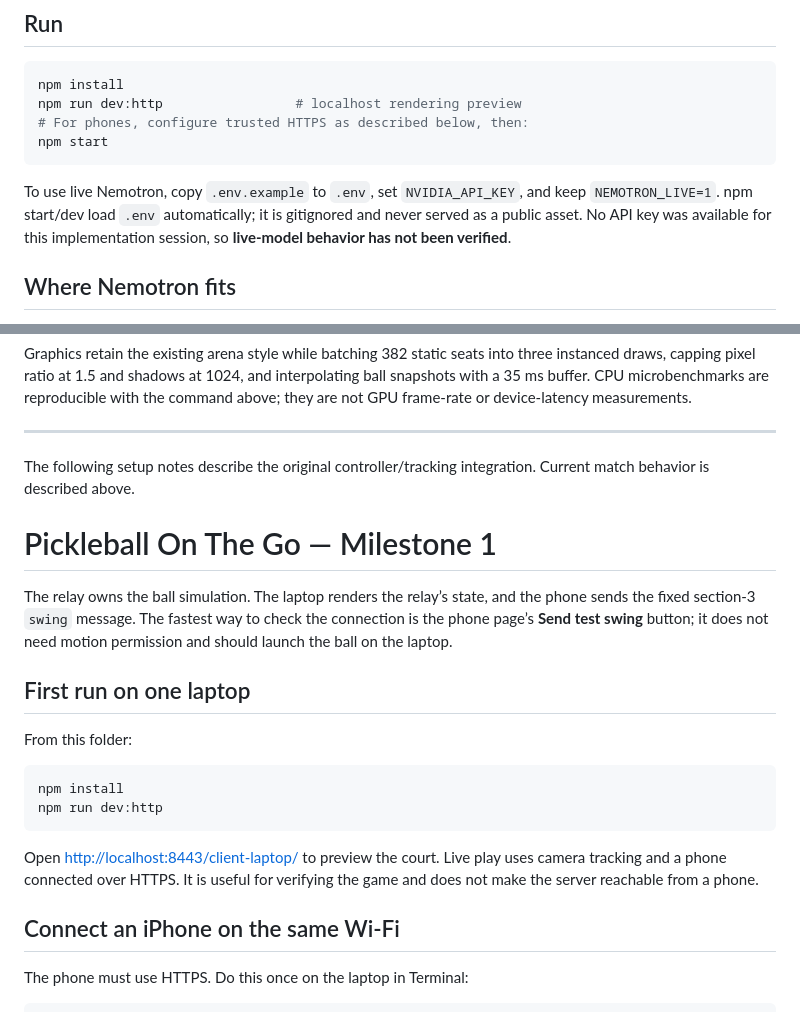
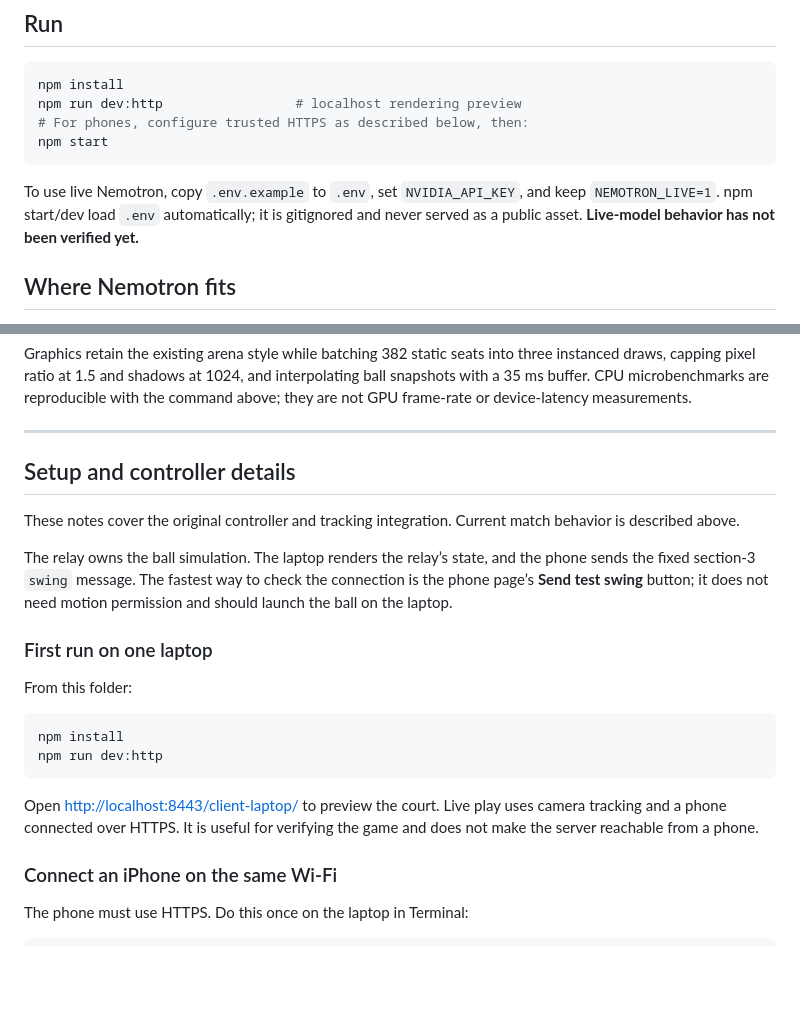
Before and after one commit to jazhg/Pickleball-On-The-Go, a Markdown page: README.md, 2 parts joined by grey strips. GitHub-like rendering; blank space fills up the shorter version.

Commit message:
README: fold the Milestone 1 notes under one setup section
The old second top-level heading becomes "Setup and controller details"
with its sections nested under it, and the live-model note no longer
refers to a past implementation session.

```diff
--- a/README.md
+++ b/README.md
@@ -37,8 +37,7 @@ npm start
 
 To use live Nemotron, copy `.env.example` to `.env`, set `NVIDIA_API_KEY`, and keep
 `NEMOTRON_LIVE=1`. npm start/dev load `.env` automatically; it is gitignored and never
-served as a public asset. No API key was available for this implementation session,
-so **live-model behavior has not been verified**.
+served as a public asset. **Live-model behavior has not been verified yet.**
 
 ## Where Nemotron fits
 
@@ -81,15 +80,14 @@ above; they are not GPU frame-rate or device-latency measurements.
 
 ---
 
-The following setup notes describe the original controller/tracking integration.
-Current match behavior is described above.
+## Setup and controller details
 
-
-# Pickleball On The Go — Milestone 1
+These notes cover the original controller and tracking integration. Current match
+behavior is described above.
 
 The relay owns the ball simulation. The laptop renders the relay’s state, and the phone sends the fixed section-3 `swing` message. The fastest way to check the connection is the phone page’s **Send test swing** button; it does not need motion permission and should launch the ball on the laptop.
 
-## First run on one laptop
+### First run on one laptop
 
 From this folder:
 
@@ -100,7 +98,7 @@ npm run dev:http
 
 Open [http://localhost:8443/client-laptop/](http://localhost:8443/client-laptop/) to preview the court. Live play uses camera tracking and a phone connected over HTTPS. It is useful for verifying the game and does not make the server reachable from a phone.
 
-## Connect an iPhone on the same Wi-Fi
+### Connect an iPhone on the same Wi-Fi
 
 The phone must use HTTPS. Do this once on the laptop in Terminal:
 
```
Also changed, not shown: other parts of README.md (+3 -3 lines).
